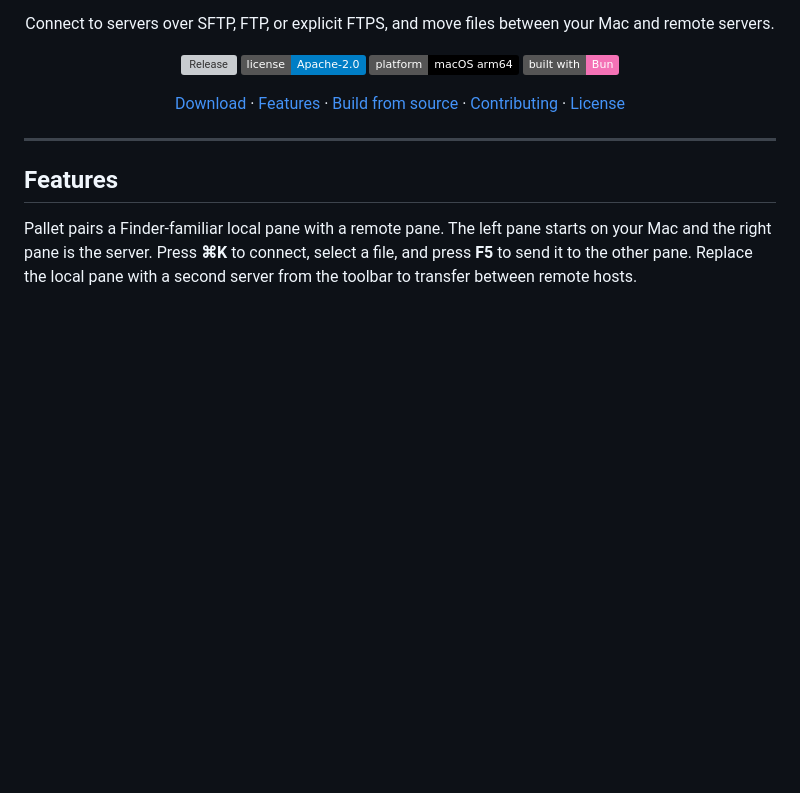
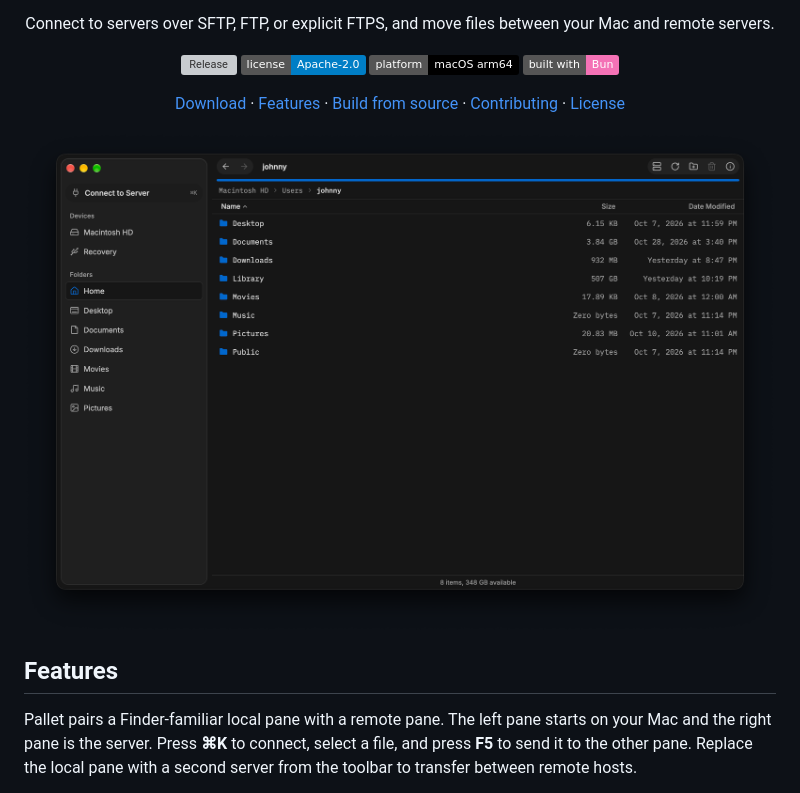
Before and after one commit to framwrk/pallet, a Markdown page: README.md, the part around the change. GitHub-like rendering; pictures changed too: assets/pallet-preview-1.png (added); badges without logos; blank space fills up the shorter version; grey boxes are pictures that could not be loaded.

Commit message:
Add Pallet preview image to README

```diff
--- a/README.md
+++ b/README.md
@@ -16,7 +16,7 @@ servers.
 
 </div>
 
----
+![Pallet Preview 1](assets/pallet-preview-1.png)
 
 ## Features
 
```
